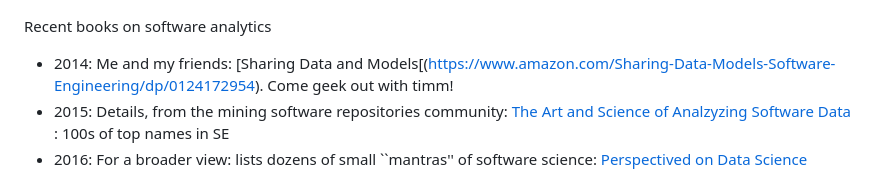
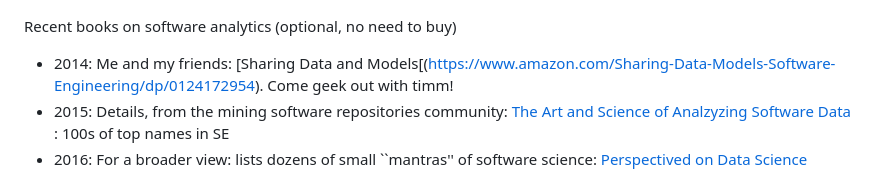
Before and after one commit to txt/fse16, a Markdown page: doc/talk1.md, the part around the change. GitHub-like rendering.

Commit message:
saving

```diff
--- a/doc/talk1.md
+++ b/doc/talk1.md
@@ -114,7 +114,7 @@ Software Analytics, So What?
 
 ![](../img/questions.png)
 
-Recent books on software analytics
+Recent books on software analytics (optional, no need to buy)
 
 - 2014: Me and my friends:  [Sharing Data and Models[(https://www.amazon.com/Sharing-Data-Models-Software-Engineering/dp/0124172954). Come geek out with timm!
 - 2015: Details, from the mining software repositories community: [The Art and Science of Analzyzing
```
Also changed, not shown: img/books3.png.
